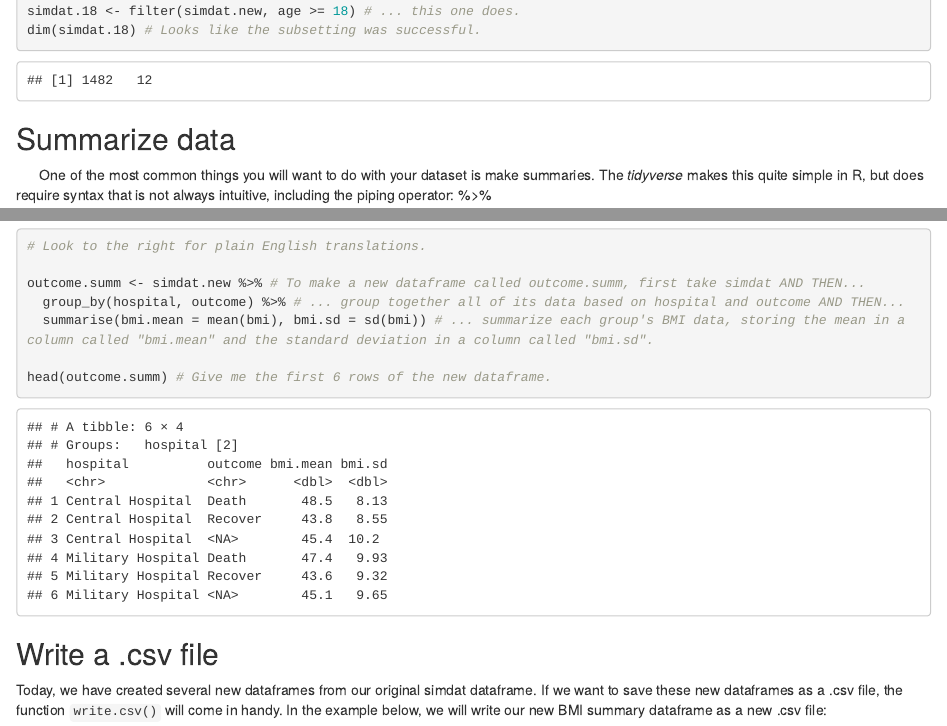
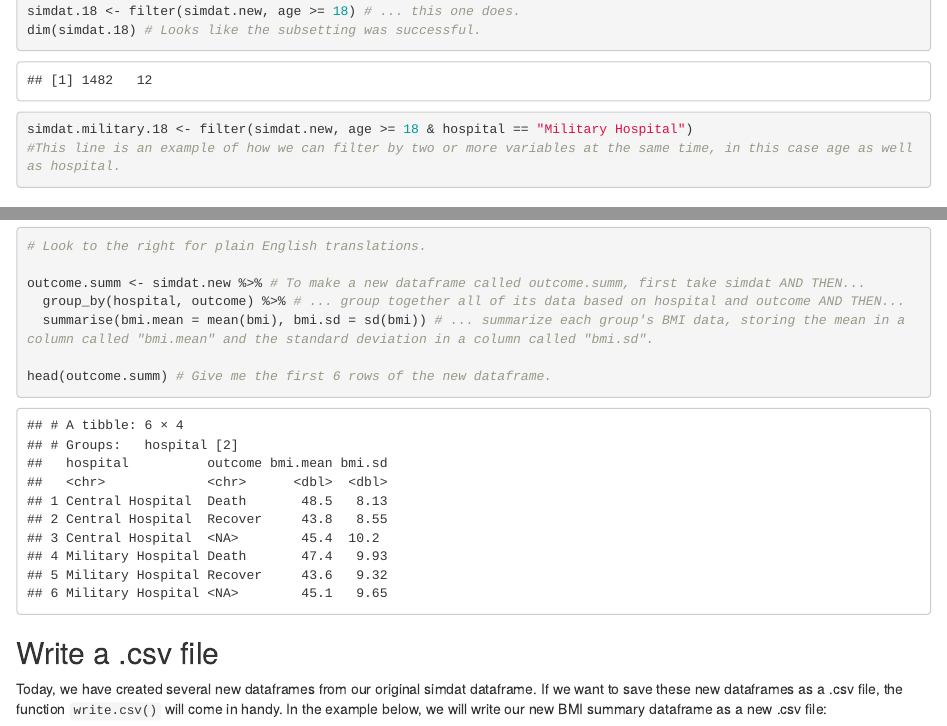
Before and after one commit to grimaudo-at/R_crash_course_DVBD, an R Markdown document (R_crash_course_DVBD.Rmd): the page in a window 1100 px wide, from 3190 px down, and a second part further down, joined at a grey line. The pictures show the output file R_crash_course_DVBD.html that the author committed with the source, opened offline.

Commit message:
fixing filtering code

````diff
--- a/R_crash_course_DVBD.Rmd
+++ b/R_crash_course_DVBD.Rmd
@@ -117,6 +117,9 @@ What if we wanted to subset instead based on some numerical value? For example,
 simdat.18 <- filter(simdat.new, age > 18) # However, this dataframe does not contain individuals exactly 18 years-old...
 simdat.18 <- filter(simdat.new, age >= 18) # ... this one does.
 dim(simdat.18) # Looks like the subsetting was successful.
+
+simdat.military.18 <- filter(simdat.new, age >= 18 & hospital == "Military Hospital")
+#This line is an example of how we can filter by two or more variables at the same time, in this case age as well as hospital.
 ```
 
 ## Summarize data
````
Also changed, not shown: R_crash_course_DVBD.html.
